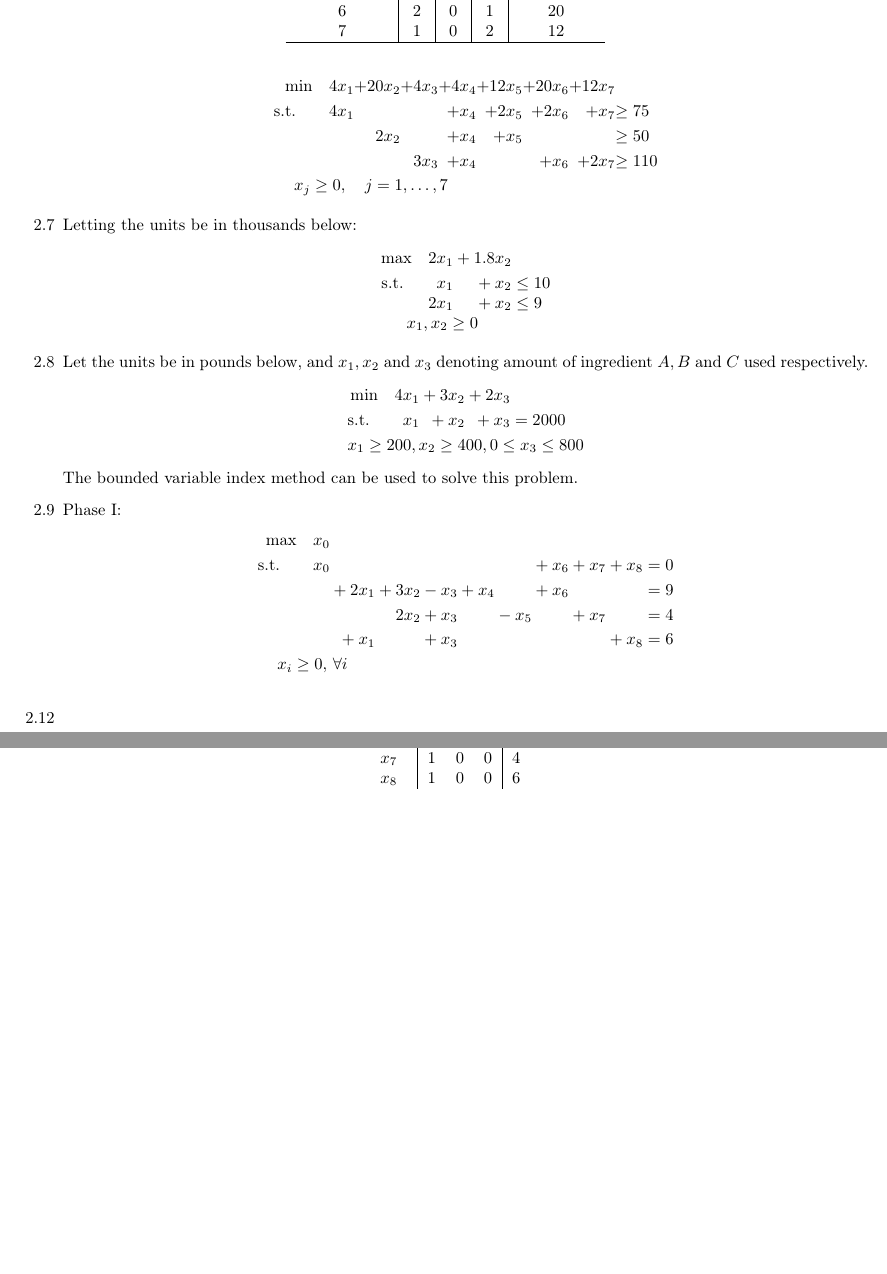
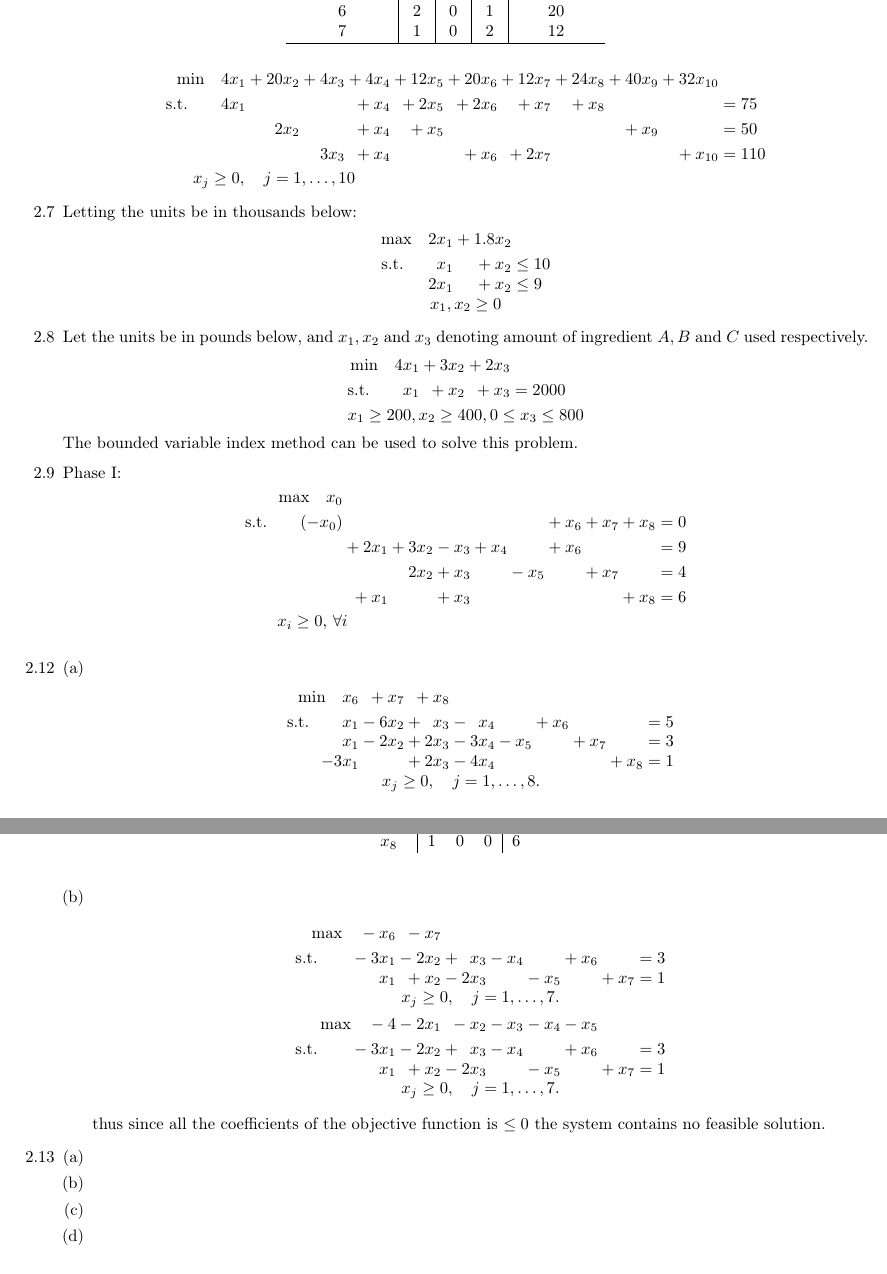
Before and after one commit to zunction/HomeworkTeX, a LaTeX document (Linear Optimization/a1.tex): two parts of pages 2 and 3 of 3, joined at a grey line, cut so that both start at the same text, the shorter picture padded with empty space. Compiled offline with pdfLaTeX.

Commit message:
working at home on wed morning

```diff
--- a/Linear Optimization/a1.tex
+++ b/Linear Optimization/a1.tex
@@ -179,12 +179,12 @@ Combination&24 &40 & 32 & trim waste\\
 \end{table}
 Let $x_i$ denote the number of combination $i$ used.
 \begin{align*}
-  \begin{array}{r@{}r@{}r@{}r@{}r@{}r@{}r@{}l}
-    \text{min} \quad 4x_1 &+ 20x_2&+ 4x_3&+ 4x_4&+ 12x_5&+ 20x_6&+ 12x_7 \\[\jot]
-    \text{s.t.}\qquad  4x_1 & & & +x_4 & +2x_5&+2x_6&+x_7  & \geq 75\\[\jot]
-    & 2x_2& & +x_4 & +x_5&& & \geq 50\\[\jot]
-    & & 3x_3& +x_4 & &+x_6&+2x_7  & \geq 110\\[\jot]
- \multicolumn{4}{c}{x_j \geq 0, \quad j=1,\ldots,7}
+  \begin{array}{r@{}r@{}r@{}r@{}r@{}r@{}r@{}r@{}r@{}r@{}l}
+    \text{min} \quad 4x_1 &{}+ 20x_2&{}+ 4x_3&{}+ 4x_4&{}+ 12x_5&{}+ 20x_6&{}+ 12x_7&{}+24x_8 &{} +40x_9 &{} +32x_{10}\\[\jot]
+    \text{s.t.}\qquad  4x_1 &{} &{} &{} +x_4 &{} +2x_5&{}+2x_6&{}+x_7  &{} +x_8&{}&{}&{}= 75\\[\jot]
+    &{} 2x_2&{} &{} +x_4 &{} +x_5&{}&{} &{}&{}+x_9&{}&{}= 50\\[\jot]
+    &{} &{} 3x_3&{} +x_4 &{} &{}+x_6&{}+2x_7  &{} &{}&{}+x_{10}&{}= 110\\[\jot]
+ \multicolumn{4}{c}{x_j \geq 0, \quad j=1,\ldots,10}
   \end{array}
 \end{align*}
 
@@ -195,7 +195,7 @@ Letting the units be in thousands below:
     \text{max} \quad 2x_1 &{}+ 1.8x_2 \\[\jot]
     \text{s.t.}\qquad x_1 &{}+ x_2&{} \leq 10 \\
     2x_1 &{}+ x_2&{} \leq 9 \\
-     \multicolumn{2}{c}{x_1, x_2 \geq 0}
+     \multicolumn{3}{c}{x_1, x_2 \geq 0}
   \end{array}
 \end{align*}
 \item[2.8]
@@ -232,7 +232,43 @@ $x_8$ & 1 & 0 & 0 & 6\\
 \end{tabular}
 \end{table}
 \item[2.12]
-\item[2.13]
+\begin{enumerate}[(a)]
+\item
+\begin{align*}
+  \begin{array}{r@{}r@{}r@{}r@{}r@{}r@{}r@{}r@{}l}
+    \text{min} \quad x_6 &{} + x_7 &{} +x_8 \\[\jot]
+    \text{s.t.}\qquad x_1 &{} -6x_2 &{} + \phantom{2}x_3 &{}- \phantom{3}x_4 &{}&{}+x_6&{}&{}&{}= 5 \\
+                           x_1 &{} -2x_2         &{} +   2x_3 &{}-3x_4&{} - x_5&{}&{}+x_7&{}&{} = 3 \\
+                     -3x_1 &{} &{}+2x_3&{}-4x_4    &{} &{}&{}&{}+x_8&{}= 1 \\
+ \multicolumn{8}{c}{x_j \geq 0, \quad j=1,\dots,8.}
+  \end{array}
+\end{align*}
+
+\item
+\begin{align*}
+  \begin{array}{r@{}r@{}r@{}r@{}r@{}r@{}r@{}l}
+    \text{max} \quad -x_6 &{} - x_7  \\[\jot]
+    \text{s.t.}\qquad -3x_1 &{} -2x_2 &{} +\phantom{2}x_3 &{}-x_4 &{}&{}+x_6&{}&{}= 3 \\
+                           x_1 &{} +x_2   &{} -   2x_3 &{}&{} - x_5&{}&{}+x_7&{}= 1 \\
+ \multicolumn{8}{c}{x_j \geq 0, \quad j=1,\dots,7.}
+  \end{array}\\
+    \begin{array}{r@{}r@{}r@{}r@{}r@{}r@{}r@{}l}
+    \text{max} \quad -4 &{} -2x_1 &{} - x_2&{}-x_3&{}-x_4&{}-x_5  \\[\jot]
+    \text{s.t.}\qquad -3x_1 &{} -2x_2 &{} +\phantom{2}x_3 &{}-x_4 &{}&{}+x_6&{}&{}= 3 \\
+                           x_1 &{} +x_2   &{} -   2x_3 &{}&{} - x_5&{}&{}+x_7&{}= 1 \\
+ \multicolumn{8}{c}{x_j \geq 0, \quad j=1,\dots,7.}
+  \end{array}
+\end{align*}
+thus since all the coefficients of the objective function is $\leq 0$ the system contains no feasible solution.
 \end{enumerate}
 
+
+\item[2.13]
+\begin{enumerate}[(a)]
+\item
+\item
+\item
+\item
+\end{enumerate}
+\end{enumerate}
 \end{document}
```
Also changed, not shown: Linear Optimization/a1.pdf, Linear Optimization/a1.tex (2 more changed lines).
